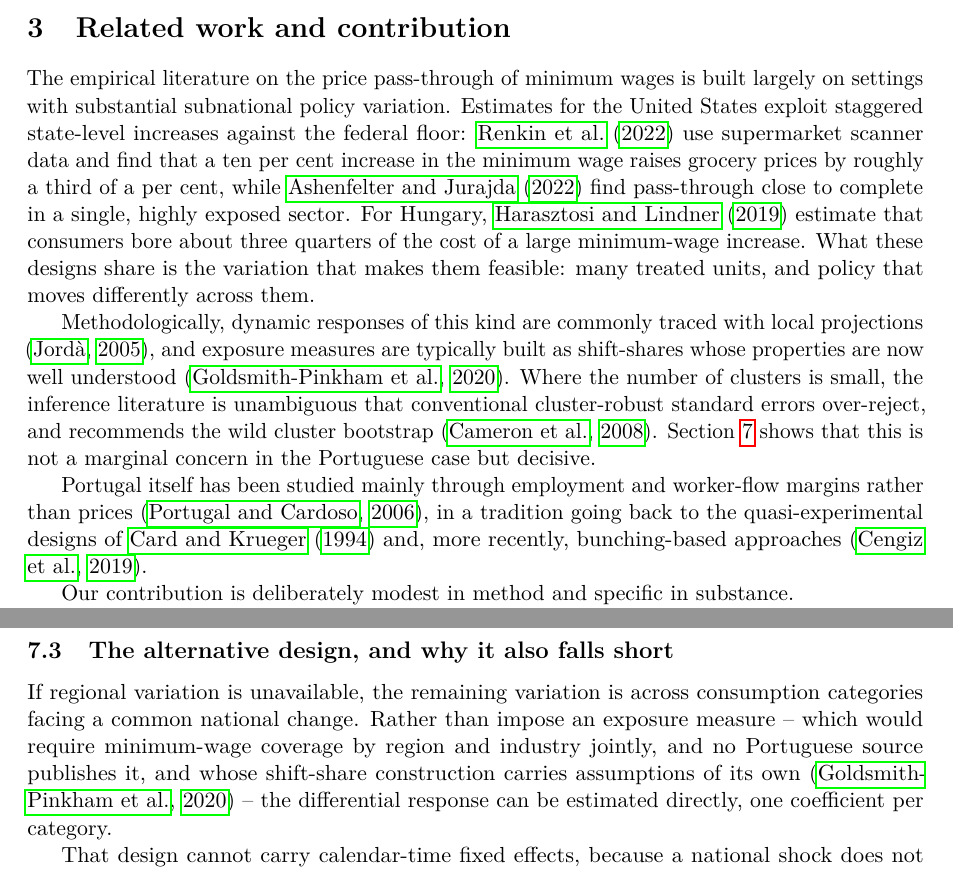
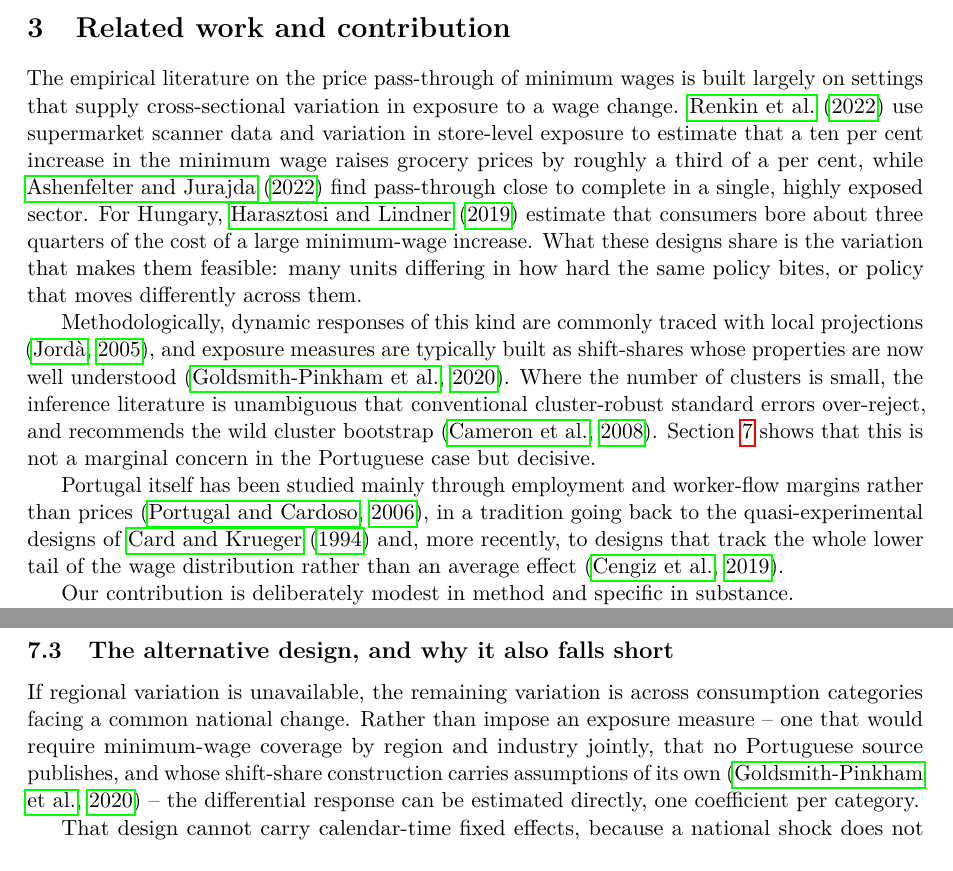
Before and after one commit to DiogoRibeiro7/portugal-minimum-wage-inflation, a LaTeX paper (report/main.tex, which reads report/sections/literature.tex, report/sections/robustness.tex): two parts of pages 3 and 11 of 12, joined at a grey line, cut so that both start at the same text. Compiled offline with pdfLaTeX; a LaTeX package or settings file that is missing is left out.

Commit message:
fix(report): repair a broken cross-reference and an inverted claim
Reviewer found eight issues on the last commits. Two changed what the paper
says.

A cross-reference had lost its backslash and sat in the source as literal text
after a stray carriage return, so 'Section~ ef{sec:robustness}' would have
printed into the manuscript. It produced no LaTeX error, because text is not a
control sequence, and the build I had checked reported zero undefined commands
while carrying the corruption.

The compounded gap was emitted as a signed number and the prose supplied the
word 'below', so the sentence read 'ended -56.0 per cent below the benchmark'
-- a double negative asserting the opposite of the finding, in the abstract's
own claim and again in the results. The generator now emits an unsigned
magnitude and a separate direction word, so the sentence stays correct if the
sign ever changes.

The remaining six: the data dictionary still documented a column renamed in the
previous commit and neither replacement; the citation-key test matched only
lowercase \cite with the brace immediately after, missing \Citet and
\citep[see][p. 3] and so missing exactly the dangling key it exists to catch;
two characterisations of cited work were wrong, one attributing staggered
state-level variation to a paper that uses federal increases with cross-store
exposure, and one describing a design by a label its authors do not use; and a
parenthetical coordinated three non-parallel clauses.

Both wrong characterisations were of papers I cited in a literature section, so
they are the kind of error a referee reads as carelessness about the field
rather than about prose.

```diff
--- a/report/sections/literature.tex
+++ b/report/sections/literature.tex
@@ -2,15 +2,15 @@
 \label{sec:literature}
 
 The empirical literature on the price pass-through of minimum wages is built
-largely on settings with substantial subnational policy variation. Estimates for
-the United States exploit staggered state-level increases against the federal
-floor: \citet{renkin2022passthrough} use supermarket scanner data and find that a
-ten per cent increase in the minimum wage raises grocery prices by roughly a
-third of a per cent, while \citet{ashenfelter2022mcdonalds} find pass-through
-close to complete in a single, highly exposed sector. For Hungary,
-\citet{harasztosi2019whopays} estimate that consumers bore about three quarters
-of the cost of a large minimum-wage increase. What these designs share is the
-variation that makes them feasible: many treated units, and policy that moves
+largely on settings that supply cross-sectional variation in exposure to a wage
+change. \citet{renkin2022passthrough} use supermarket scanner data and variation
+in store-level exposure to estimate that a ten per cent increase in the minimum
+wage raises grocery prices by roughly a third of a per cent, while
+\citet{ashenfelter2022mcdonalds} find pass-through close to complete in a single,
+highly exposed sector. For Hungary, \citet{harasztosi2019whopays} estimate that
+consumers bore about three quarters of the cost of a large minimum-wage
+increase. What these designs share is the variation that makes them feasible:
+many units differing in how hard the same policy bites, or policy that moves
 differently across them.
 
 Methodologically, dynamic responses of this kind are commonly traced with local
@@ -25,7 +25,8 @@ a marginal concern in the Portuguese case but decisive.
 Portugal itself has been studied mainly through employment and worker-flow
 margins rather than prices \citep{portugal2006disentangling}, in a tradition
 going back to the quasi-experimental designs of \citet{card1994minimum} and, more
-recently, bunching-based approaches \citep{cengiz2019bunching}.
+recently, to designs that track the whole lower tail of the wage distribution
+rather than an average effect \citep{cengiz2019bunching}.
 
 Our contribution is deliberately modest in method and specific in substance.
 
--- a/report/sections/robustness.tex
+++ b/report/sections/robustness.tex
@@ -71,11 +71,11 @@ detecting exactly that.
 
 If regional variation is unavailable, the remaining variation is across
 consumption categories facing a common national change. Rather than impose an
-exposure measure -- which would require minimum-wage coverage by region and
-industry jointly, and no Portuguese source publishes it, and whose shift-share
-construction carries assumptions of its own \citep{goldsmithpinkham2020bartik}
--- the differential
-response can be estimated directly, one coefficient per category.
+exposure measure -- one that would require minimum-wage coverage by region and
+industry jointly, that no Portuguese source publishes, and whose shift-share
+construction carries assumptions of its own
+\citep{goldsmithpinkham2020bartik} -- the differential response can be estimated
+directly, one coefficient per category.
 
 That design cannot carry calendar-time fixed effects, because a national shock
 does not vary across regions within a month; time effects would absorb it
```
Also changed, not shown: docs/data_dictionary.md (+19 -2 lines), report/sections/introduction.tex (+3 -2 lines), report/sections/methods.tex (+1 -2 lines), report/sections/results.tex (+3 -3 lines), 2 other files.
